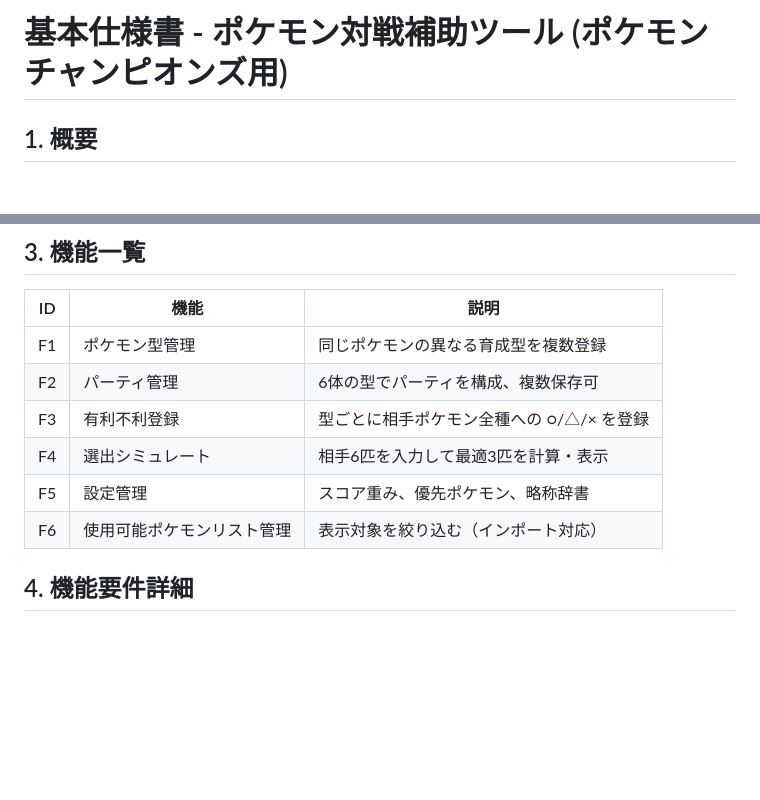
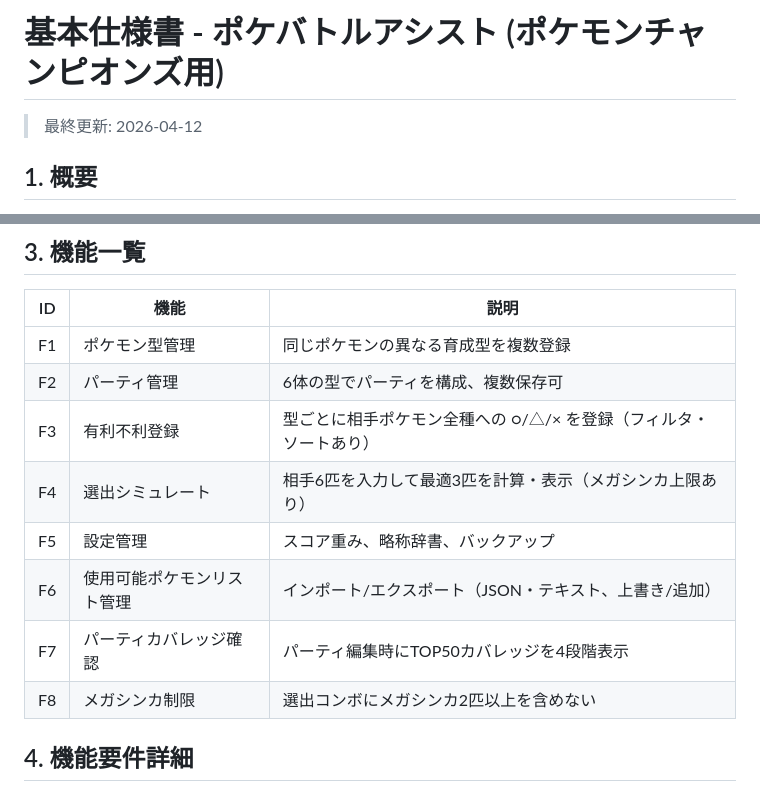
Before and after one commit to otowa0go/poke, a Markdown page: docs/基本仕様書.md, 2 parts joined by grey strips. Rendered like a GitHub page; blank space fills up the shorter version.

```diff
--- a/docs/基本仕様書.md
+++ b/docs/基本仕様書.md
@@ -1,4 +1,5 @@
-# 基本仕様書 - ポケモン対戦補助ツール (ポケモンチャンピオンズ用)
+# 基本仕様書 - ポケバトルアシスト (ポケモンチャンピオンズ用)
+> 最終更新: 2026-04-12
 
 ## 1. 概要
 ポケモンチャンピオンズの対戦における選出補助ツール。
@@ -13,10 +14,12 @@
 |---|---|---|
 | F1 | ポケモン型管理 | 同じポケモンの異なる育成型を複数登録 |
 | F2 | パーティ管理 | 6体の型でパーティを構成、複数保存可 |
-| F3 | 有利不利登録 | 型ごとに相手ポケモン全種への ○/△/× を登録 |
-| F4 | 選出シミュレート | 相手6匹を入力して最適3匹を計算・表示 |
-| F5 | 設定管理 | スコア重み、優先ポケモン、略称辞書 |
-| F6 | 使用可能ポケモンリスト管理 | 表示対象を絞り込む（インポート対応） |
+| F3 | 有利不利登録 | 型ごとに相手ポケモン全種への ○/△/× を登録（フィルタ・ソートあり） |
+| F4 | 選出シミュレート | 相手6匹を入力して最適3匹を計算・表示（メガシンカ上限あり） |
+| F5 | 設定管理 | スコア重み、略称辞書、バックアップ |
+| F6 | 使用可能ポケモンリスト管理 | インポート/エクスポート（JSON・テキスト、上書き/追加） |
+| F7 | パーティカバレッジ確認 | パーティ編集時にTOP50カバレッジを4段階表示 |
+| F8 | メガシンカ制限 | 選出コンボにメガシンカ2匹以上を含めない |
 
 ## 4. 機能要件詳細
 
```
Also changed, not shown: other parts of docs/基本仕様書.md (+34 -12 lines).
